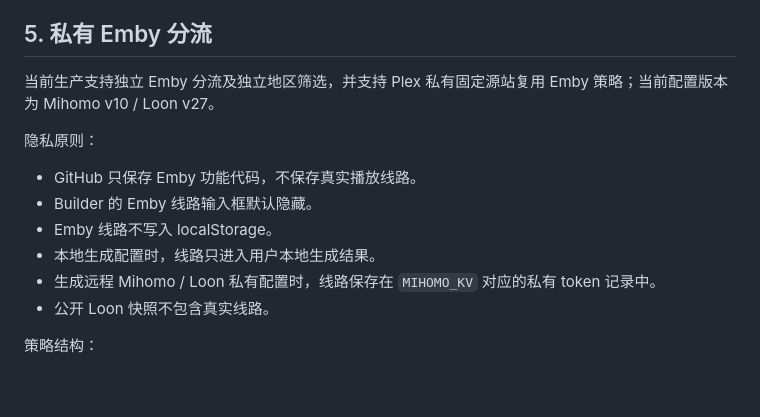
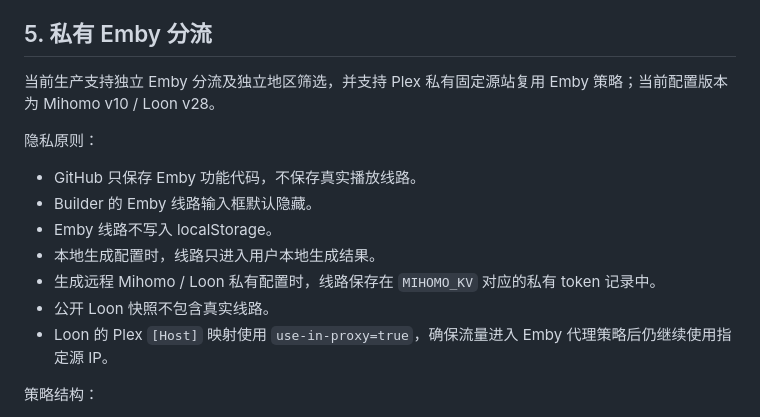
Before and after one commit to Primus-z-xt/Primus-Proxy, a Markdown page: docs/PRODUCTION_BASELINE.md, the part around the change. Drawn GitHub-style; blank space fills up the shorter version.

Commit message:
Update production baseline for Loon v28

```diff
--- a/docs/PRODUCTION_BASELINE.md
+++ b/docs/PRODUCTION_BASELINE.md
@@ -104,7 +104,7 @@ Loon 与 Mihomo 使用相同的“来源 + 地区”选择思路，但节点 URL
 
 ## 5. 私有 Emby 分流
 
-当前生产支持独立 Emby 分流及独立地区筛选，并支持 Plex 私有固定源站复用 Emby 策略；当前配置版本为 Mihomo v10 / Loon v27。
+当前生产支持独立 Emby 分流及独立地区筛选，并支持 Plex 私有固定源站复用 Emby 策略；当前配置版本为 Mihomo v10 / Loon v28。
 
 隐私原则：
 
@@ -114,6 +114,7 @@ Loon 与 Mihomo 使用相同的“来源 + 地区”选择思路，但节点 URL
 - 本地生成配置时，线路只进入用户本地生成结果。
 - 生成远程 Mihomo / Loon 私有配置时，线路保存在 `MIHOMO_KV` 对应的私有 token 记录中。
 - 公开 Loon 快照不包含真实线路。
+- Loon 的 Plex `[Host]` 映射使用 `use-in-proxy=true`，确保流量进入 Emby 代理策略后仍继续使用指定源 IP。
 
 策略结构：
 
```
